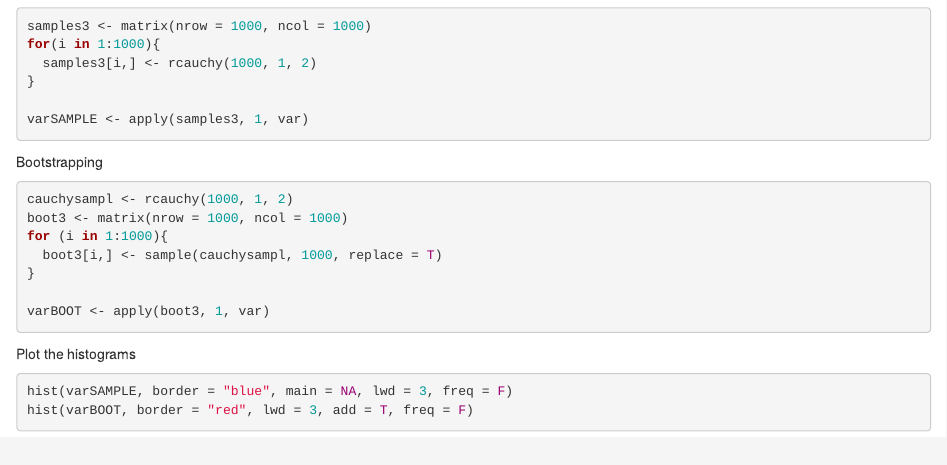
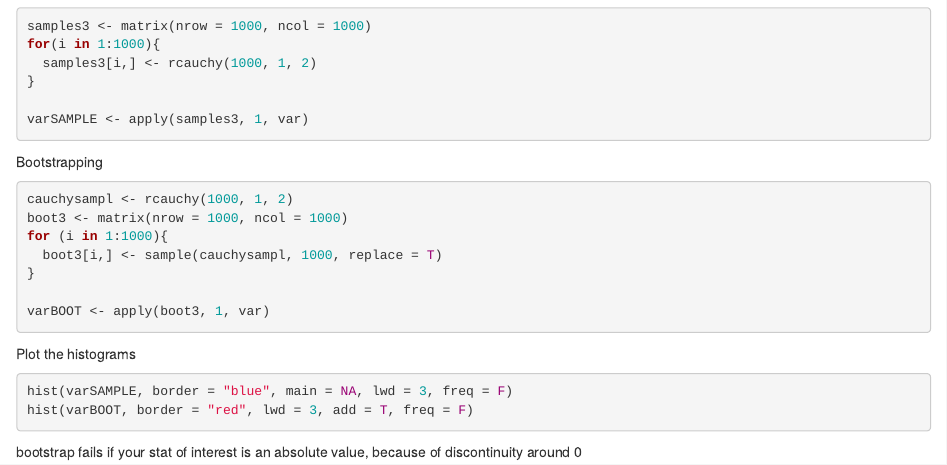
Before and after one commit to npp2016/PermuteSeminar-2014, an R Markdown document (Week-1/JonBorrelli.Rmd): the page in a window 1100 px wide, from 1450 px down. Rendered offline with R 4.5, knitr and Pandoc, with nearby package versions; the code chunks are not run, so their results and figures are left out.

Commit message:
small format change

````diff
--- a/Week-1/JonBorrelli.Rmd
+++ b/Week-1/JonBorrelli.Rmd
@@ -110,3 +111,5 @@ Plot the histograms
 hist(varSAMPLE, border = "blue", main = NA, lwd = 3, freq = F)
 hist(varBOOT, border = "red", lwd = 3, add = T, freq = F)
 ```
+
+bootstrap fails if your stat of interest is an absolute value, because of discontinuity around 0
````
Also changed, not shown: Week-1/JonBorrelli.html, Week-1/JonBorrelli.md, Week-1/figure/unnamed-chunk-11.png, Week-1/figure/unnamed-chunk-4.png, Week-1/figure/unnamed-chunk-7.png, Week-1/figure/unnamed-chunk-8.png, Week-1/JonBorrelli.Rmd (1 more changed lines).
